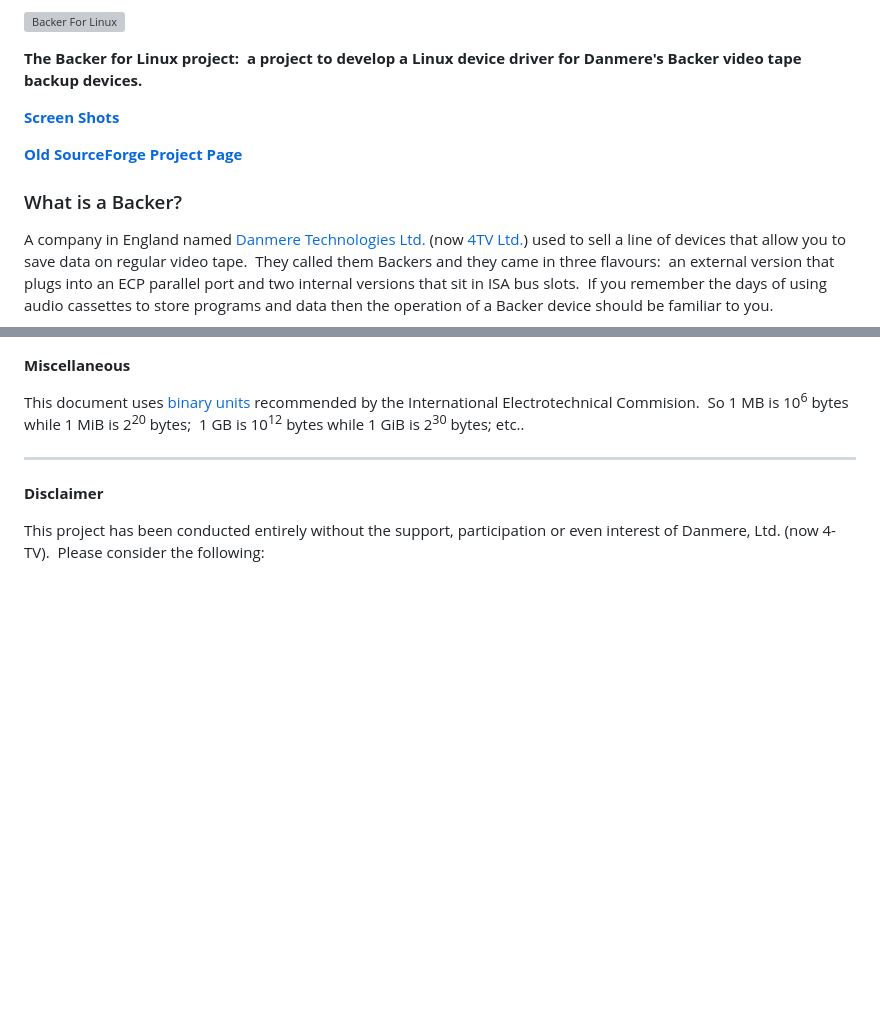
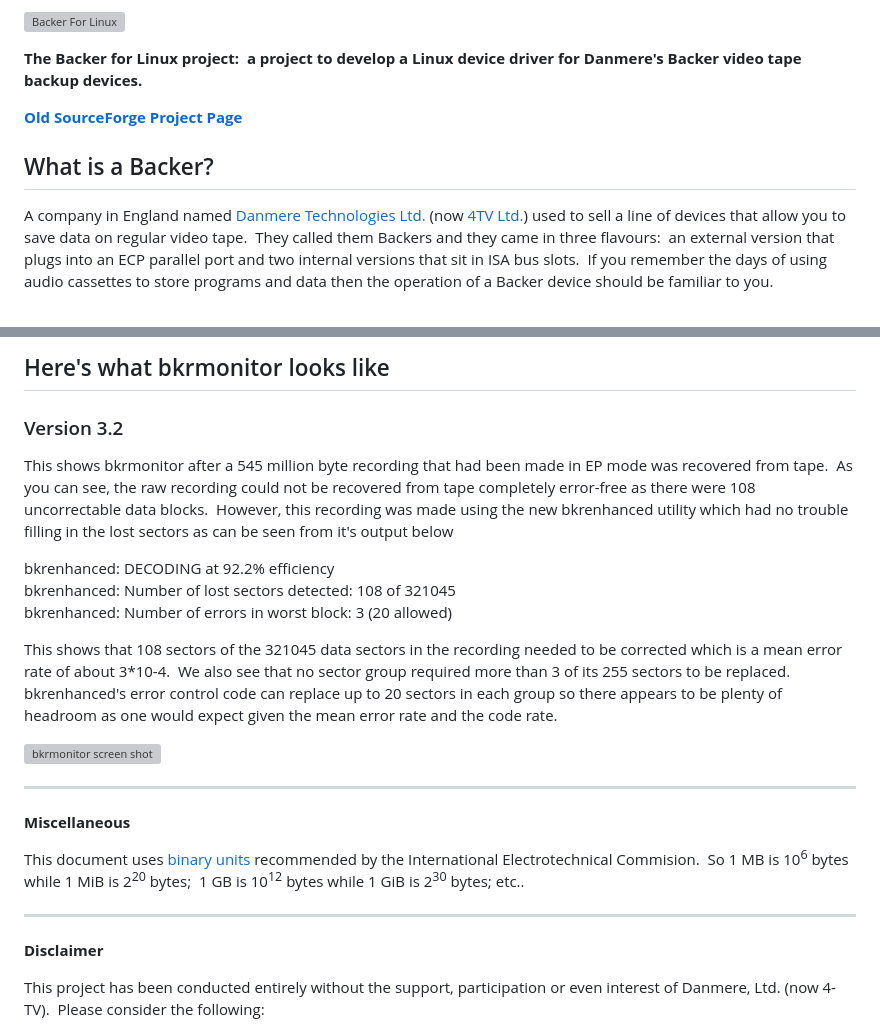
Before and after one commit to cannon-zz/backer, a Markdown page: README.md, 2 parts joined by grey strips. Drawn GitHub-style; blank space fills up the shorter version; grey boxes are pictures that could not be loaded.

```diff
--- a/README.md
+++ b/README.md
@@ -2,12 +2,9 @@
 
 **The Backer for Linux project:  a project to develop a Linux device driver for Danmere's Backer video tape backup devices.**
 
-
-**[Screen Shots](html/screenshots.html)**
-
 **[Old SourceForge Project Page](http://sourceforge.net/projects/linbacker)**
 
-### What is a Backer?
+## What is a Backer?
 
 A company in England named [Danmere Technologies Ltd.](http://www.danmere.com) (now [4TV Ltd.](http://www.4-tv.net)) used to sell a line of devices that allow you to save data on regular video tape.  They called them Backers and they came in three flavours:  an external version that plugs into an ECP parallel port and two internal versions that sit in ISA bus slots.  If you remember the days of using audio cassettes to store programs and data then the operation of a Backer device should be familiar to you.
 
@@ -93,3 +118,19 @@ These are the system requirements that I am aware of.  Most of them are not fun
+Here's what bkrmonitor looks like
+---------------------------------
+
+### Version 3.2
+
+This shows bkrmonitor after a 545 million byte recording that had been made in EP mode was recovered from tape.  As you can see, the raw recording could not be recovered from tape completely error-free as there were 108 uncorrectable data blocks.  However, this recording was made using the new bkrenhanced utility which had no trouble filling in the lost sectors as can be seen from it's output below
+
+bkrenhanced: DECODING at 92.2% efficiency
+bkrenhanced: Number of lost sectors detected: 108 of 321045
+bkrenhanced: Number of errors in worst block: 3 (20 allowed)
+
+This shows that 108 sectors of the 321045 data sectors in the recording needed to be corrected which is a mean error rate of about 3\*10\-4.  We also see that no sector group required more than 3 of its 255 sectors to be replaced.  bkrenhanced's error control code can replace up to 20 sectors in each group so there appears to be plenty of headroom as one would expect given the mean error rate and the code rate.
+
+![bkrmonitor screen shot](html/bkrmonitor_nhe.png)
+
+* * *
 
 **Miscellaneous**
 
```
Also changed, not shown: other parts of README.md (+39 -11 lines).
